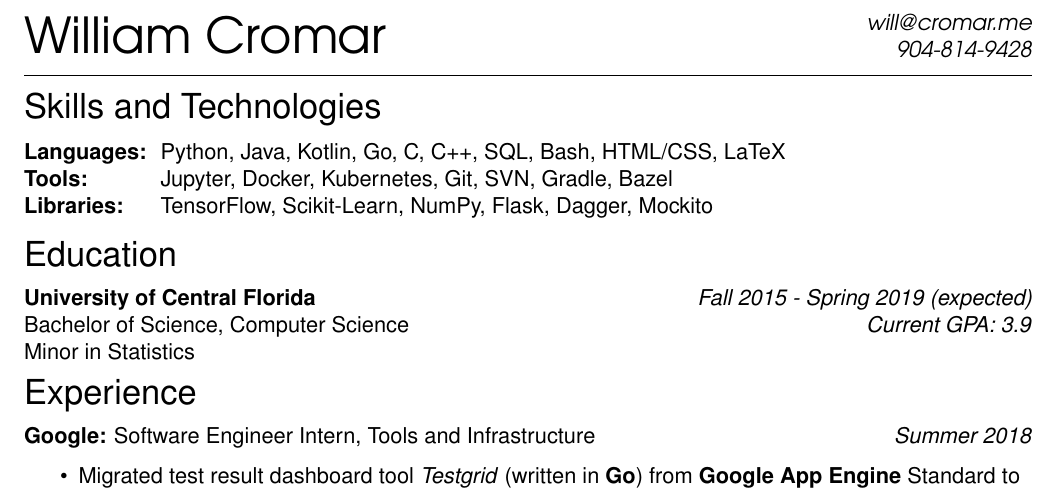
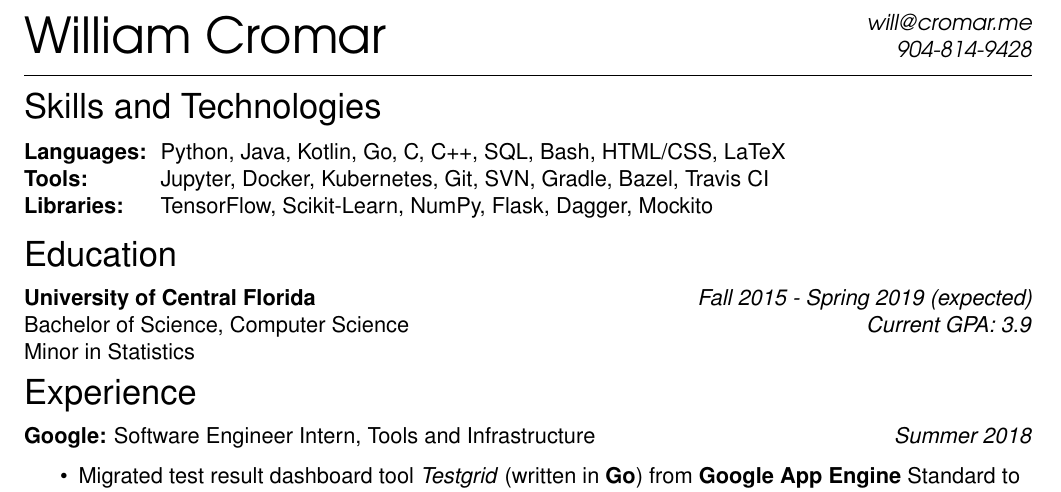
Before and after one commit to will-cromar/resume, a LaTeX CV (WilliamCromarResume.tex): part of the page, cut so that both start at the same text. Compiled offline with pdfLaTeX.

Commit message:
Add Travis CI to skills/tools

```diff
--- a/WilliamCromarResume.tex
+++ b/WilliamCromarResume.tex
@@ -66,7 +66,7 @@
 \vspace{6pt}
 \begin{tabular}{>{\bfseries}l@{\hskip .25cm} l}
   Languages: & Python, Java, Kotlin, Go, C, C++, SQL, Bash, HTML/CSS, LaTeX \\
-  Tools: & Jupyter, Docker, Kubernetes, Git, SVN, Gradle, Bazel \\
+  Tools: & Jupyter, Docker, Kubernetes, Git, SVN, Gradle, Bazel, Travis CI \\
   Libraries: & TensorFlow, Scikit-Learn, NumPy, Flask, Dagger, Mockito \\
 \end{tabular}
 
```
